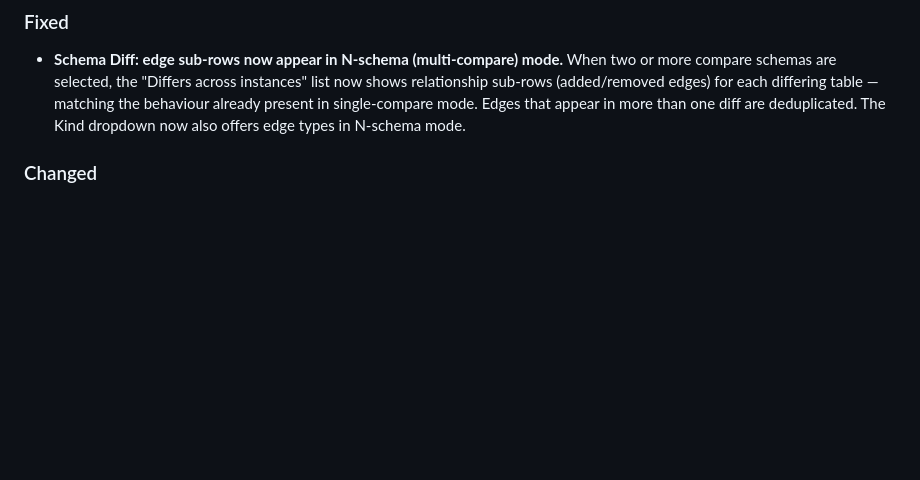
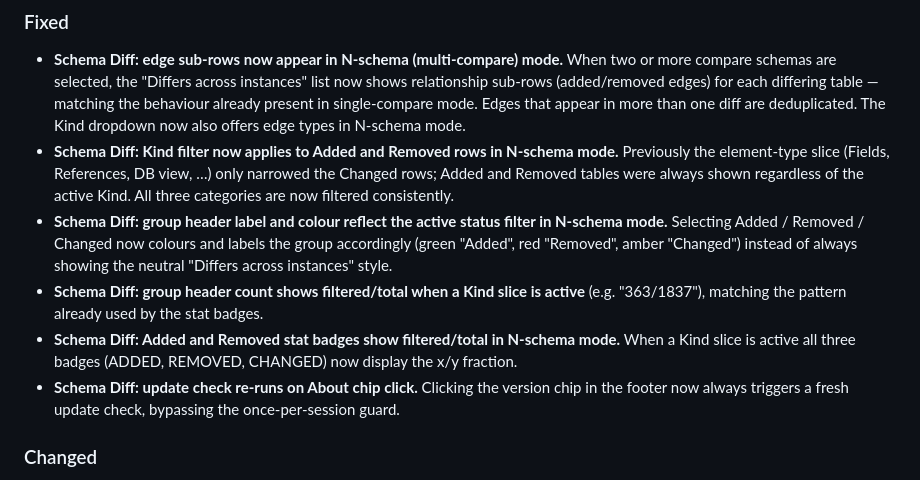
Before and after one commit to revampd/sn-schema-explorer, a Markdown page: CHANGELOG.md, the part around the change. GitHub-like rendering; blank space fills up the shorter version.

Commit message:
docs: update CHANGELOG and v1.0.5 release notes with all fixes
Co-Authored-By: Claude Sonnet 4.6 <noreply@anthropic.com>

```diff
--- a/CHANGELOG.md
+++ b/CHANGELOG.md
@@ -24,6 +24,22 @@ and this project adheres to [Semantic Versioning](https://semver.org/spec/v2.0.0
   matching the behaviour already present in single-compare mode. Edges that appear
   in more than one diff are deduplicated. The Kind dropdown now also offers edge
   types in N-schema mode.
+- **Schema Diff: Kind filter now applies to Added and Removed rows in N-schema
+  mode.** Previously the element-type slice (Fields, References, DB view, …) only
+  narrowed the Changed rows; Added and Removed tables were always shown regardless
+  of the active Kind. All three categories are now filtered consistently.
+- **Schema Diff: group header label and colour reflect the active status filter in
+  N-schema mode.** Selecting Added / Removed / Changed now colours and labels the
+  group accordingly (green "Added", red "Removed", amber "Changed") instead of
+  always showing the neutral "Differs across instances" style.
+- **Schema Diff: group header count shows filtered/total when a Kind slice is
+  active** (e.g. "363/1837"), matching the pattern already used by the stat badges.
+- **Schema Diff: Added and Removed stat badges show filtered/total in N-schema
+  mode.** When a Kind slice is active all three badges (ADDED, REMOVED, CHANGED)
+  now display the x/y fraction.
+- **Schema Diff: update check re-runs on About chip click.** Clicking the version
+  chip in the footer now always triggers a fresh update check, bypassing the
+  once-per-session guard.
 
 ### Changed
 
```
Also changed, not shown: docs/release-notes/v1.0.5.md (+27 -10 lines).
